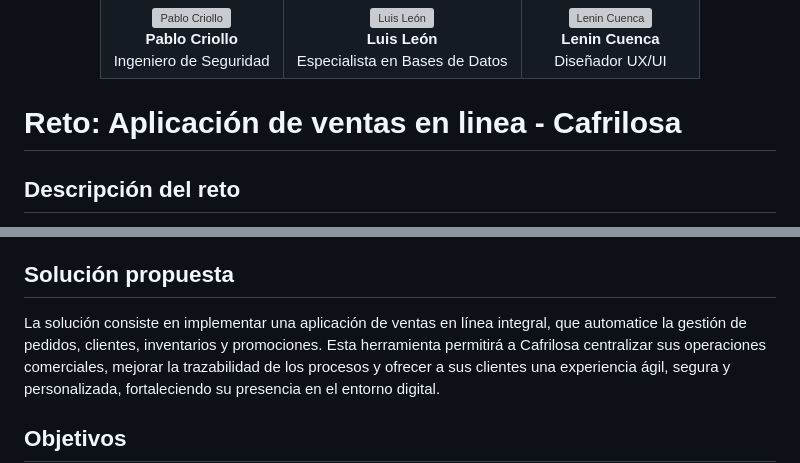
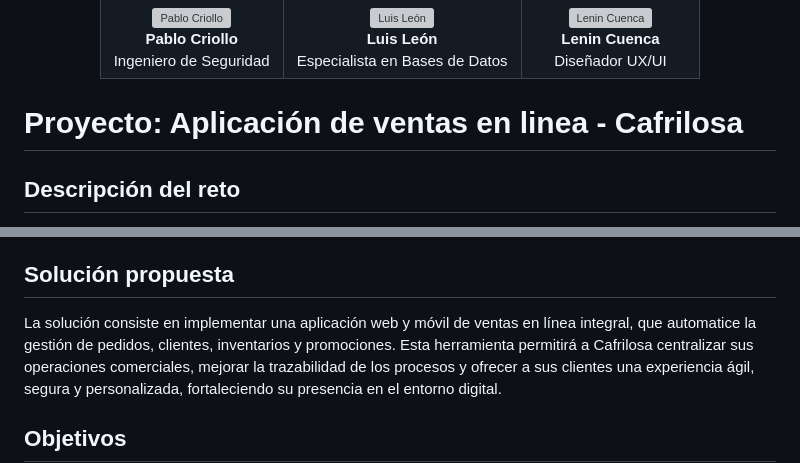
Before and after one commit to NextLogic2025/Capri-vents, a Markdown page: README.md, 2 parts joined by grey strips. Drawn GitHub-style; grey boxes are pictures that could not be loaded.

```diff
--- a/README.md
+++ b/README.md
@@ -60,7 +60,7 @@ Nuestra pasión por la tecnología y la innovación nos motiva a ofrecer product
 </table>
 </div>
 
-# Reto: Aplicación de ventas en linea - Cafrilosa
+# Proyecto: Aplicación de ventas en linea - Cafrilosa
 
 
 ## Descripción del reto
@@ -72,7 +72,7 @@ Cafrilosa enfrenta dificultades en la gestión de sus ventas debido a procesos m
 Además, la ausencia de un canal digital limita el alcance comercial y la visibilidad de los productos, afectando la eficiencia y la competitividad en el mercado.
 
 ## Solución propuesta
-La solución consiste en implementar una aplicación de ventas en línea integral, que automatice la gestión de pedidos, clientes, inventarios y promociones.
+La solución consiste en implementar una aplicación web y móvil de ventas en línea integral, que automatice la gestión de pedidos, clientes, inventarios y promociones.
 Esta herramienta permitirá a Cafrilosa centralizar sus operaciones comerciales, mejorar la trazabilidad de los procesos y ofrecer a sus clientes una experiencia ágil, segura y personalizada, fortaleciendo su presencia en el entorno digital.
 
 ## Objetivos
```
